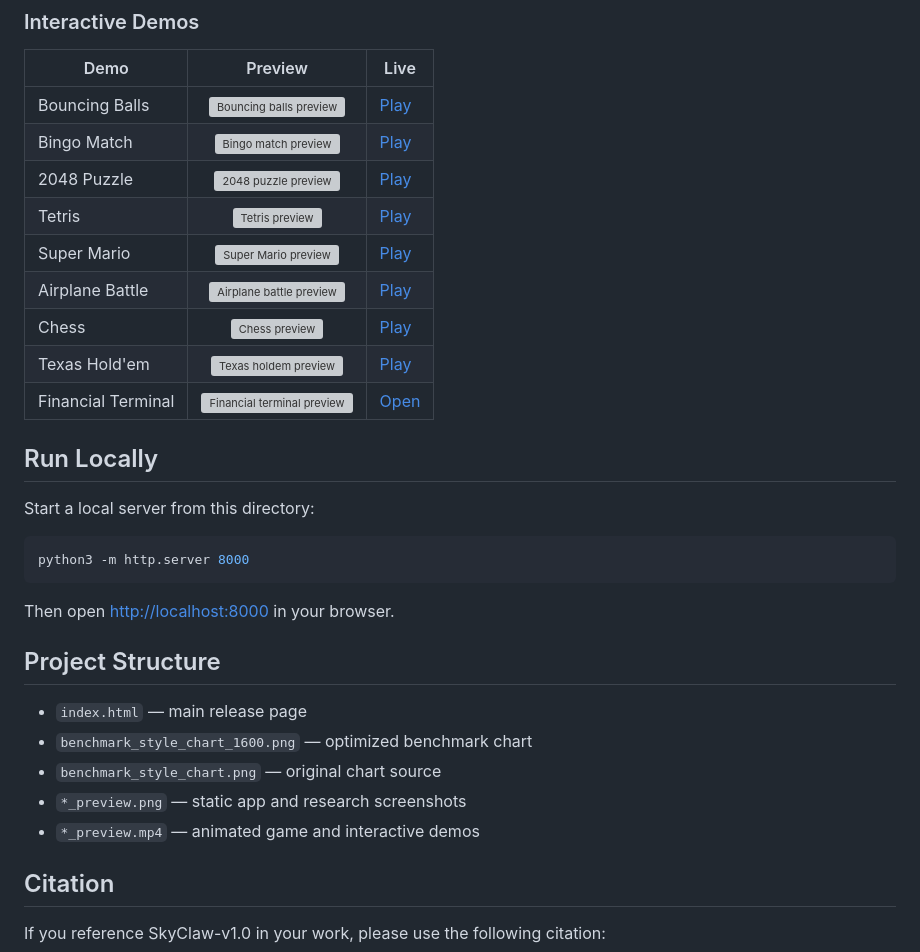
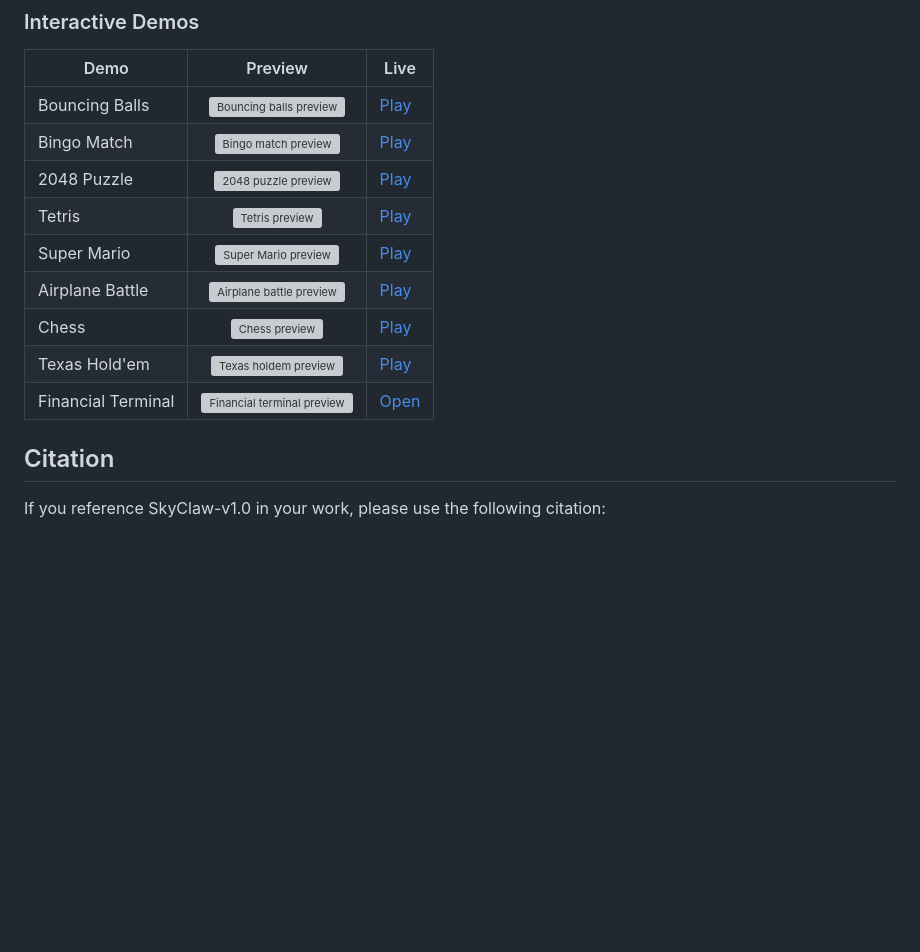
Before and after one commit to SkyworkAI/skyclaw, a Markdown page: README.md, the part around one of its changes. Drawn GitHub-style; blank space fills up the shorter version; grey boxes are pictures that could not be loaded.

Commit message:
update readme 2

````diff
--- a/README.md
+++ b/README.md
@@ -39,21 +39,4 @@ The page features locally rendered screenshots and short videos to keep the site
 
-## Run Locally
-
-Start a local server from this directory:
-
-```bash
-python3 -m http.server 8000
-```
-
-Then open [http://localhost:8000](http://localhost:8000) in your browser.
-
-## Project Structure
-
-- `index.html` — main release page
-- `benchmark_style_chart_1600.png` — optimized benchmark chart
-- `benchmark_style_chart.png` — original chart source
-- `*_preview.png` — static app and research screenshots
-- `*_preview.mp4` — animated game and interactive demos
 
 ## Citation
 
````
Also changed, not shown: other parts of README.md (+9 -9 lines).
